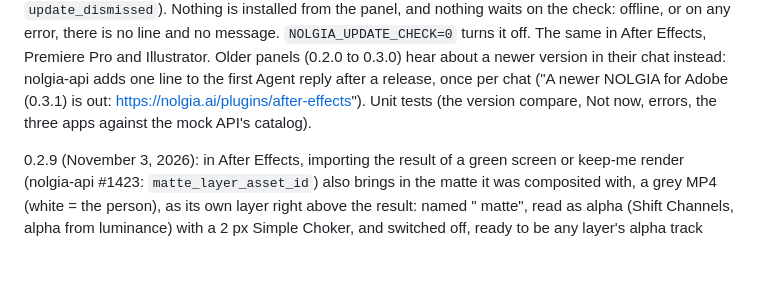
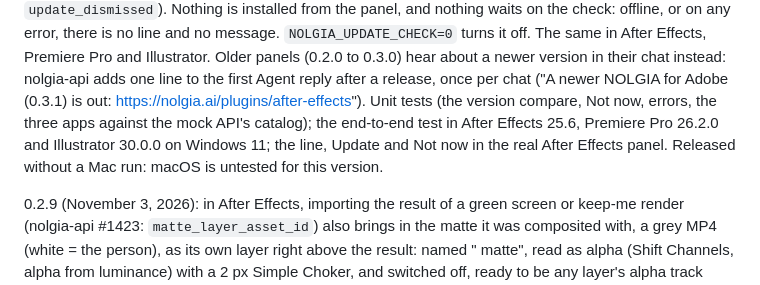
Before and after one commit to nolgiainc/nolgia-adobe, a Markdown page: README.md, the part around the change. GitHub-like rendering; blank space fills up the shorter version.

Commit message:
README: 0.3.1's tests, and macOS untested for this version

```diff
--- a/README.md
+++ b/README.md
@@ -455,7 +455,10 @@ Premiere Pro and Illustrator. Older panels (0.2.0 to 0.3.0) hear about a newer
 version in their chat instead: nolgia-api adds one line to the first Agent
 reply after a release, once per chat ("A newer NOLGIA for Adobe (0.3.1) is
 out: https://nolgia.ai/plugins/after-effects"). Unit tests (the version
-compare, Not now, errors, the three apps against the mock API's catalog).
+compare, Not now, errors, the three apps against the mock API's catalog); the
+end-to-end test in After Effects 25.6, Premiere Pro 26.2.0 and Illustrator
+30.0.0 on Windows 11; the line, Update and Not now in the real After Effects
+panel. Released without a Mac run: macOS is untested for this version.
 
 0.2.9 (November 3, 2026): in After Effects, importing the result of a green
 screen or keep-me render (nolgia-api #1423: `matte_layer_asset_id`) also
```
